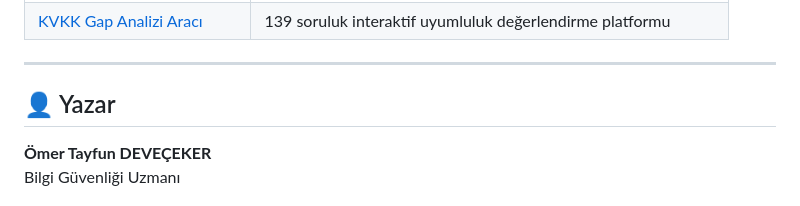
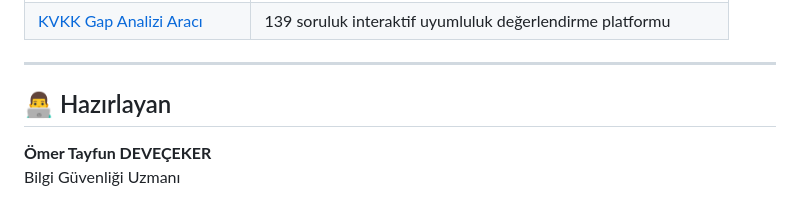
Before and after one commit to OmerTayfun/ISO-27001-Audit-Example, a Markdown page: README.md, the part around the change. Rendered like a GitHub page.

```diff
--- a/README.md
+++ b/README.md
@@ -104,7 +104,7 @@ Her kontrol kartı dört bileşenden oluşur:
 
 ---
 
-## 👤 Yazar
+## 👨‍💻 Hazırlayan
 
 **Ömer Tayfun DEVEÇEKER**<br>
 Bilgi Güvenliği Uzmanı
```
